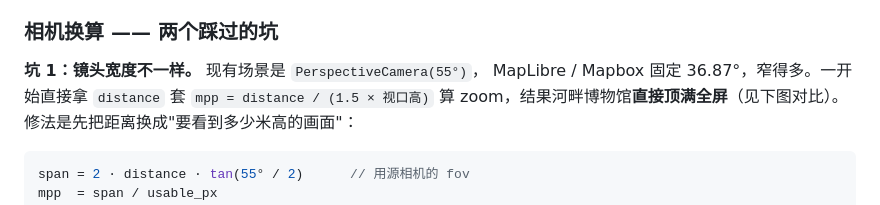
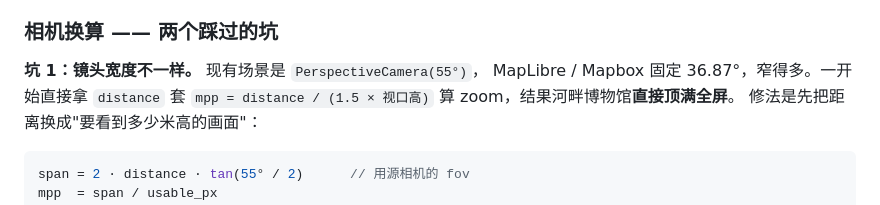
Before and after one commit to claiolulu/partick-trinity, a Markdown page: SPIKE_NOTES.md, the part around the change. GitHub-like rendering.

Commit message:
docs: 去掉 SPIKE_NOTES 里一句指向不存在的图的引用
Co-Authored-By: Claude Opus 5 <noreply@anthropic.com>
Claude-Session: https://claude.ai/code/session_013WHKh37k6QyEWkiVrmCiC3

````diff
--- a/SPIKE_NOTES.md
+++ b/SPIKE_NOTES.md
@@ -242,7 +242,7 @@ Standard 的 config 项在不同小版本里改过名字（`show3dLandmarks` / `
 
 **坑 1：镜头宽度不一样。** 现有场景是 `PerspectiveCamera(55°)`，
 MapLibre / Mapbox 固定 36.87°，窄得多。一开始直接拿 `distance` 套
-`mpp = distance / (1.5 × 视口高)` 算 zoom，结果河畔博物馆**直接顶满全屏**（见下图对比）。
+`mpp = distance / (1.5 × 视口高)` 算 zoom，结果河畔博物馆**直接顶满全屏**。
 修法是先把距离换成"要看到多少米高的画面"：
 
 ```js
````
